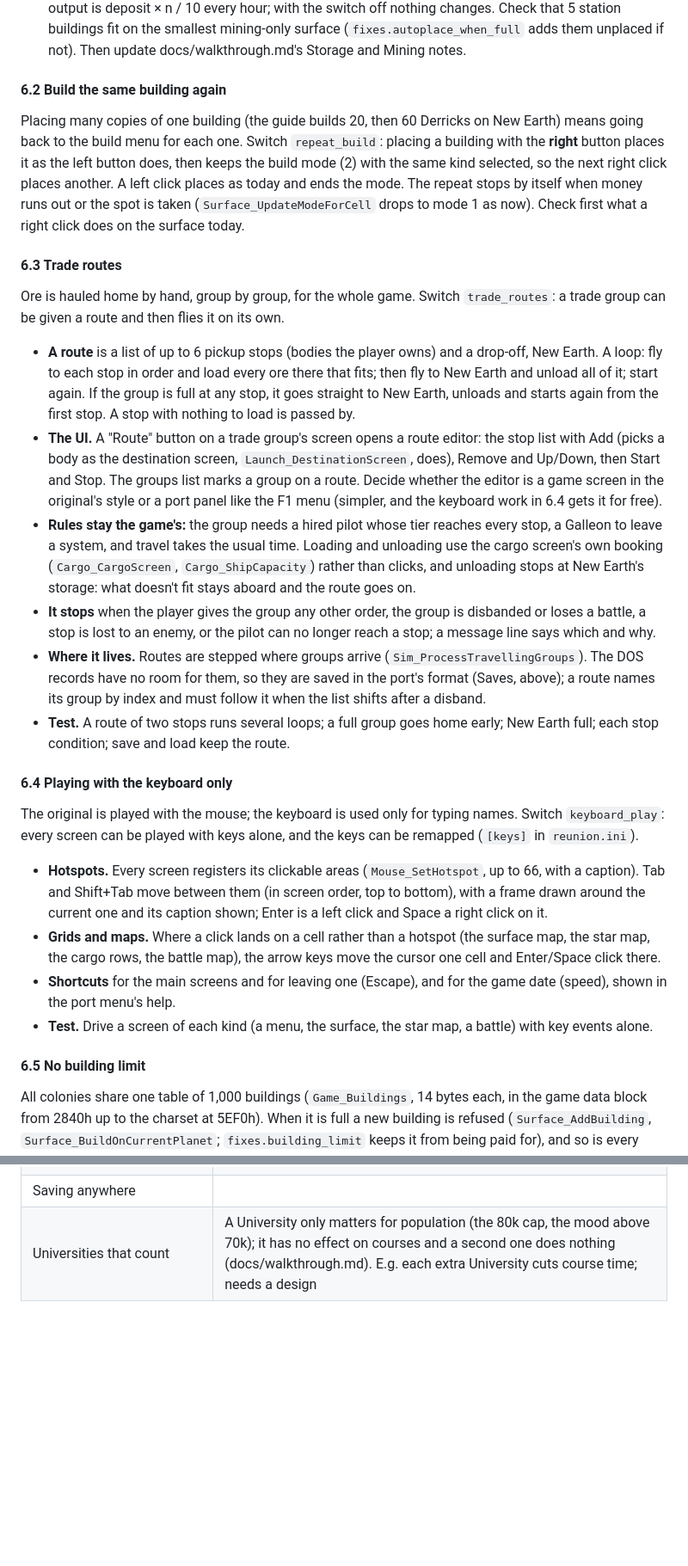
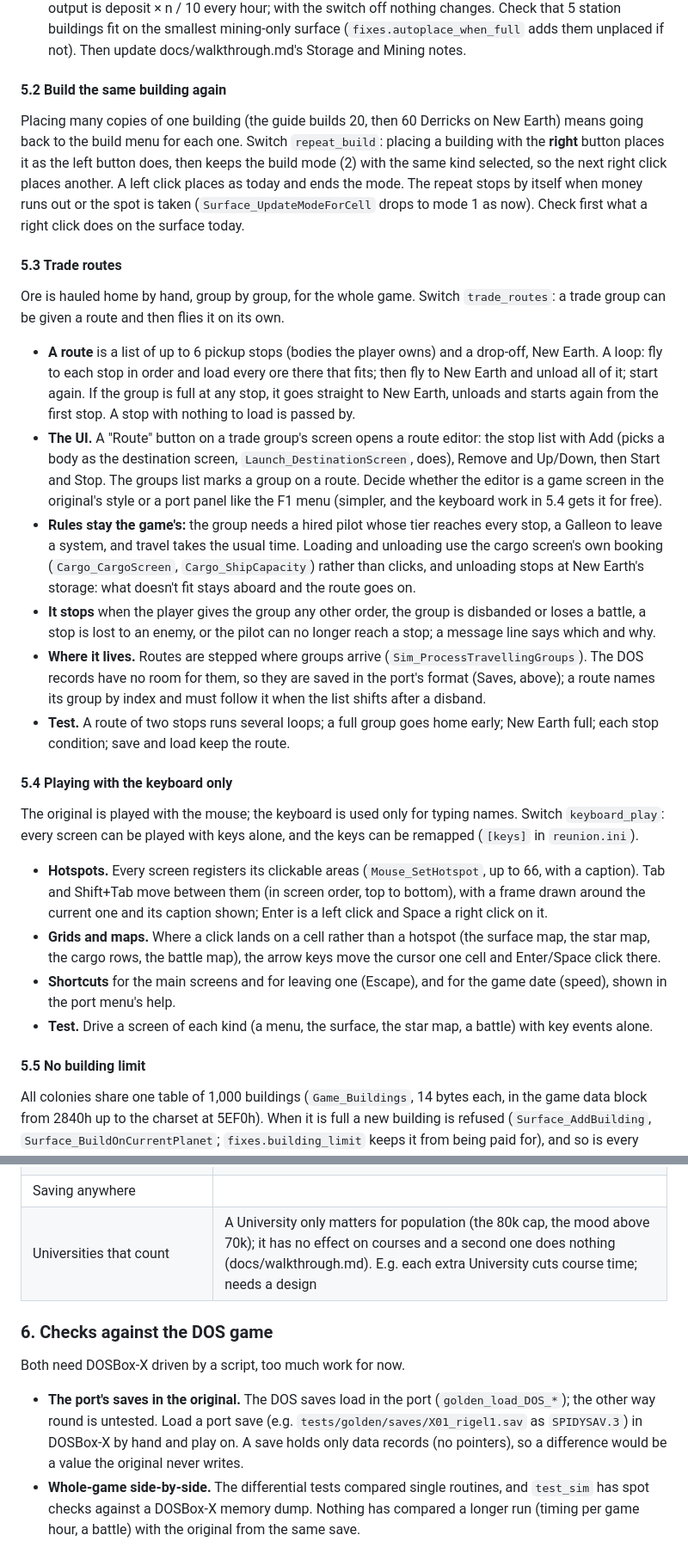
Before and after one commit to axle-h/reunion-remastered, a Markdown page: PLAN.md, 2 parts joined by grey strips. Shown at 86% size. GitHub-like rendering; blank space fills up the shorter version.

```diff
--- a/PLAN.md
+++ b/PLAN.md
@@ -302,7 +274,7 @@ Switch `more_stations`:
   adds them unplaced if not). Then update docs/walkthrough.md's Storage and
   Mining notes.
 
-#### 6.2 Build the same building again
+#### 5.2 Build the same building again
 
 Placing many copies of one building (the guide builds 20, then 60
 Derricks on New Earth) means going back to the build menu for each one.
@@ -313,7 +285,7 @@ places as today and ends the mode. The repeat stops by itself when money
 runs out or the spot is taken (`Surface_UpdateModeForCell` drops to mode
 1 as now). Check first what a right click does on the surface today.
 
-#### 6.3 Trade routes
+#### 5.3 Trade routes
 
 Ore is hauled home by hand, group by group, for the whole game. Switch
 `trade_routes`: a trade group can be given a route and then flies it on
@@ -330,7 +302,7 @@ its own.
   screen, `Launch_DestinationScreen`, does), Remove and Up/Down, then
   Start and Stop. The groups list marks a group on a route. Decide
   whether the editor is a game screen in the original's style or a port
-  panel like the F1 menu (simpler, and the keyboard work in 6.4 gets it
+  panel like the F1 menu (simpler, and the keyboard work in 5.4 gets it
   for free).
 - **Rules stay the game's:** the group needs a hired pilot whose tier
   reaches every stop, a Galleon to leave a system, and travel takes the
@@ -351,7 +323,7 @@ its own.
   home early; New Earth full; each stop condition; save and load keep the
   route.
 
-#### 6.4 Playing with the keyboard only
+#### 5.4 Playing with the keyboard only
 
 The original is played with the mouse; the keyboard is used only for
 typing names. Switch `keyboard_play`: every screen can be played with
@@ -370,7 +342,7 @@ keys alone, and the keys can be remapped (`[keys]` in `reunion.ini`).
 - **Test.** Drive a screen of each kind (a menu, the surface, the star
   map, a battle) with key events alone.
 
-#### 6.5 No building limit
+#### 5.5 No building limit
 
 All colonies share one table of 1,000 buildings (`Game_Buildings`, 14
 bytes each, in the game data block from 2840h up to the charset at 5EF0h).
@@ -408,3 +380,17 @@ Each needs a short spec before work starts.
 | A storage-full message, once per body and ore | Production stops without a word when a store is full (Storage, docs/walkthrough.md); players find out by noticing the numbers stand still |
 | Saving anywhere | |
 | Universities that count | A University only matters for population (the 80k cap, the mood above 70k); it has no effect on courses and a second one does nothing (docs/walkthrough.md). E.g. each extra University cuts course time; needs a design |
+
+### 6. Checks against the DOS game
+
+Both need DOSBox-X driven by a script, too much work for now.
+
+- **The port's saves in the original.** The DOS saves load in the port
+  (`golden_load_DOS_*`); the other way round is untested. Load a port save
+  (e.g. `tests/golden/saves/X01_rigel1.sav` as `SPIDYSAV.3`) in DOSBox-X by
+  hand and play on. A save holds only data records (no pointers), so a
+  difference would be a value the original never writes.
+- **Whole-game side-by-side.** The differential tests compared single
+  routines, and `test_sim` has spot checks against a DOSBox-X memory dump.
+  Nothing has compared a longer run (timing per game hour, a battle) with
+  the original from the same save.
```
Also changed, not shown: other parts of PLAN.md (+12 -40 lines).
